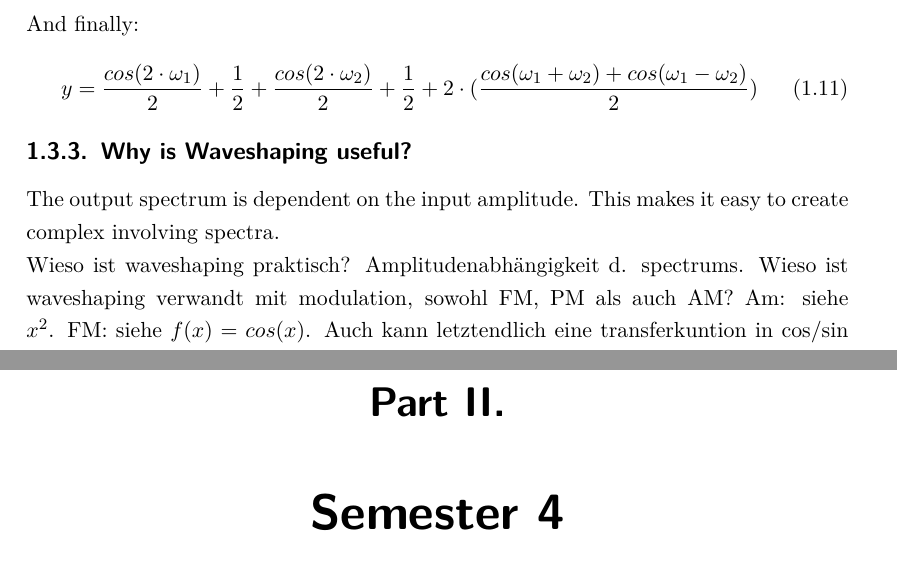
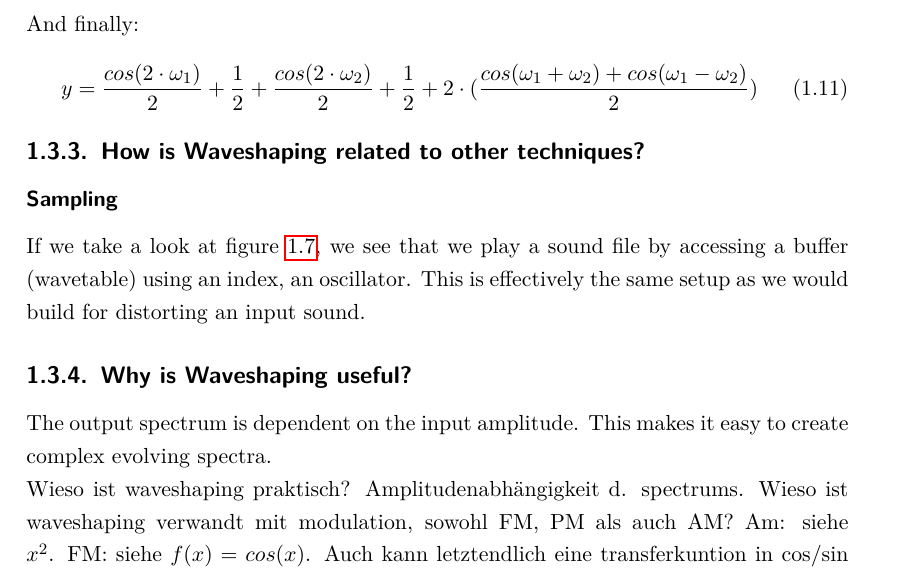
Before and after one commit to hrtlacek/dspCourse, a LaTeX document (main.tex, which reads waveshaping.tex): two parts of pages 10 and 16 of 18 before the commit and part of page 10 of 17 after it, the two joined at a grey line, cut so that both start at the same text. Compiled offline with pdfLaTeX.

Commit message:
waveshaping

```diff
--- a/main.tex
+++ b/main.tex
@@ -261,8 +261,8 @@
 % \include{Karplus}
 % \include{FFT}
 % ---------SEMESTER4----------
-\part{Semester 4} % (fold)
-\label{prt:semester4}
+% \part{Semester 4} % (fold)
+% \label{prt:semester4}
 
 % \include{jit}
 
--- a/waveshaping.tex
+++ b/waveshaping.tex
@@ -204,8 +204,13 @@ And finally:
 
 
 
+\subsection{How is Waveshaping related to other techniques?}
+\subsubsection{Sampling}
+If we take a look at figure \ref{fig:RamFilePlayback}, we see that we play a sound file by accessing a buffer (wavetable) using an index, an oscillator. This is effectively the same setup as we would build for distorting an input sound.
+
+
 \subsection{Why is Waveshaping useful?}
-The output spectrum is dependent on the input amplitude. This makes it easy to create complex involving spectra.
+The output spectrum is dependent on the input amplitude. This makes it easy to create complex evolving spectra.
 
 Wieso ist waveshaping praktisch? Amplitudenabhängigkeit d. spectrums.
 Wieso ist waveshaping verwandt mit modulation, sowohl FM, PM als auch AM? Am: siehe \(x^2\). FM: siehe \(f(x)=cos(x)\). Auch kann letztendlich eine transferkuntion in cos/sin bestandteile zerlegt werden um zu einer menge an frequenzmodulationen anzukommen, bzw kann der wavetable als polynom angenähert(o. Taylor entwicklung) werden um bei AM anzukommen.
```
Also changed, not shown: main.pdf.
